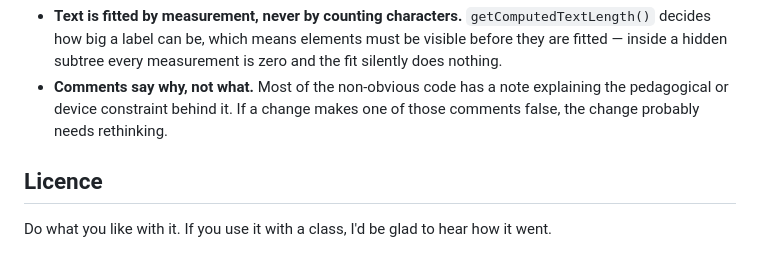
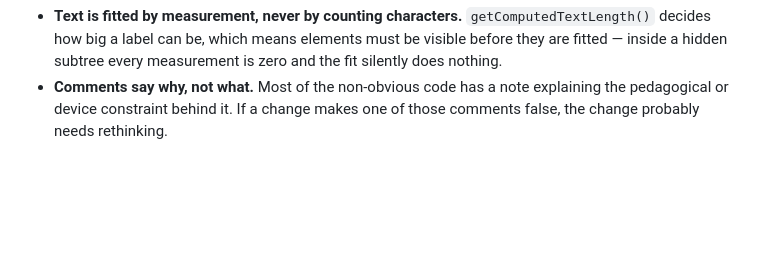
Before and after one commit to jjgerard/shapes, a Markdown page: README.md, the part around the change. Rendered like a GitHub page; blank space fills up the shorter version.

Commit message:
Remove Licence section from README
Removed the Licence section from the README.

```diff
--- a/README.md
+++ b/README.md
@@ -142,7 +142,3 @@ Two conventions worth knowing before changing anything:
 - **Comments say why, not what.** Most of the non-obvious code has a note explaining the
   pedagogical or device constraint behind it. If a change makes one of those comments
   false, the change probably needs rethinking.
-
-## Licence
-
-Do what you like with it. If you use it with a class, I'd be glad to hear how it went.
```
